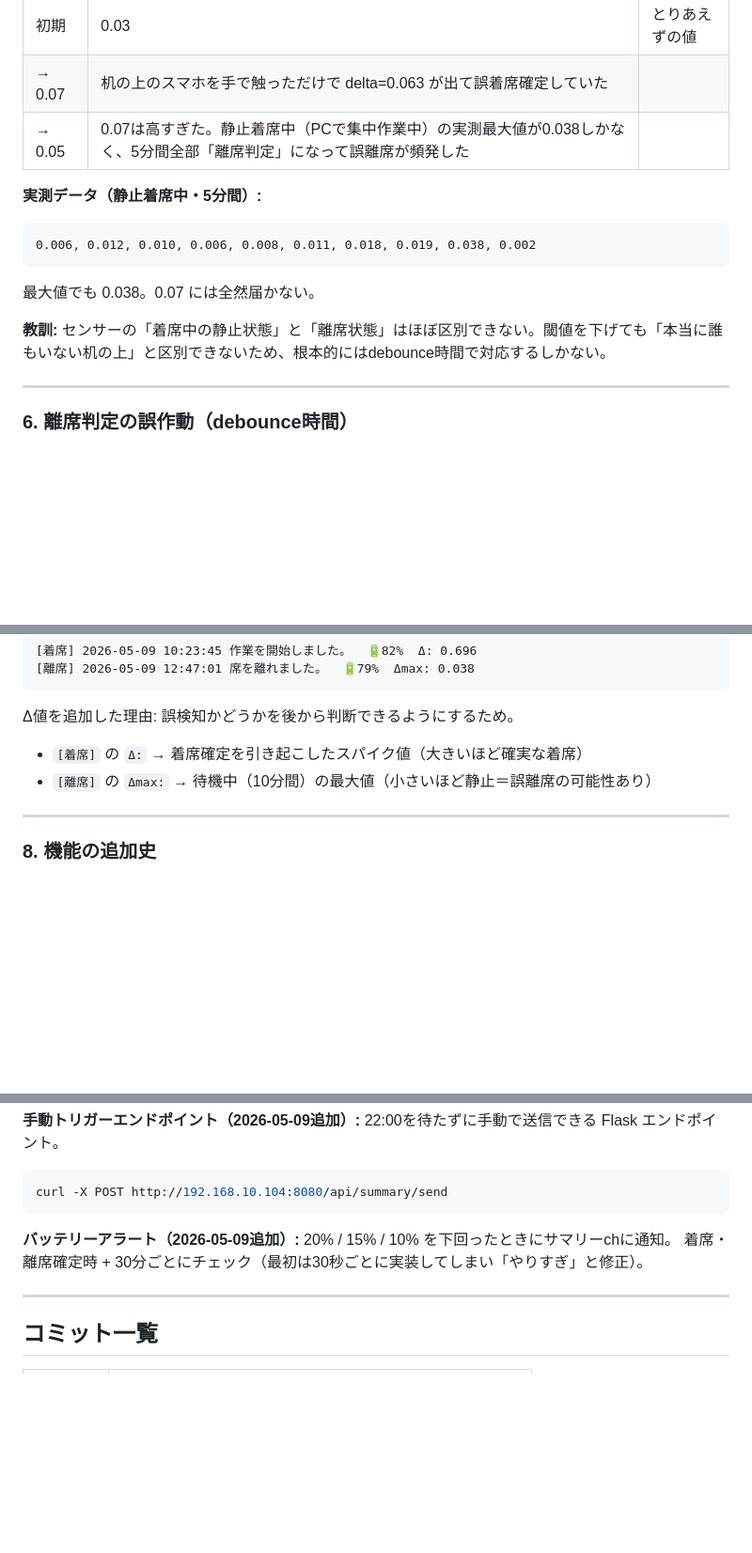
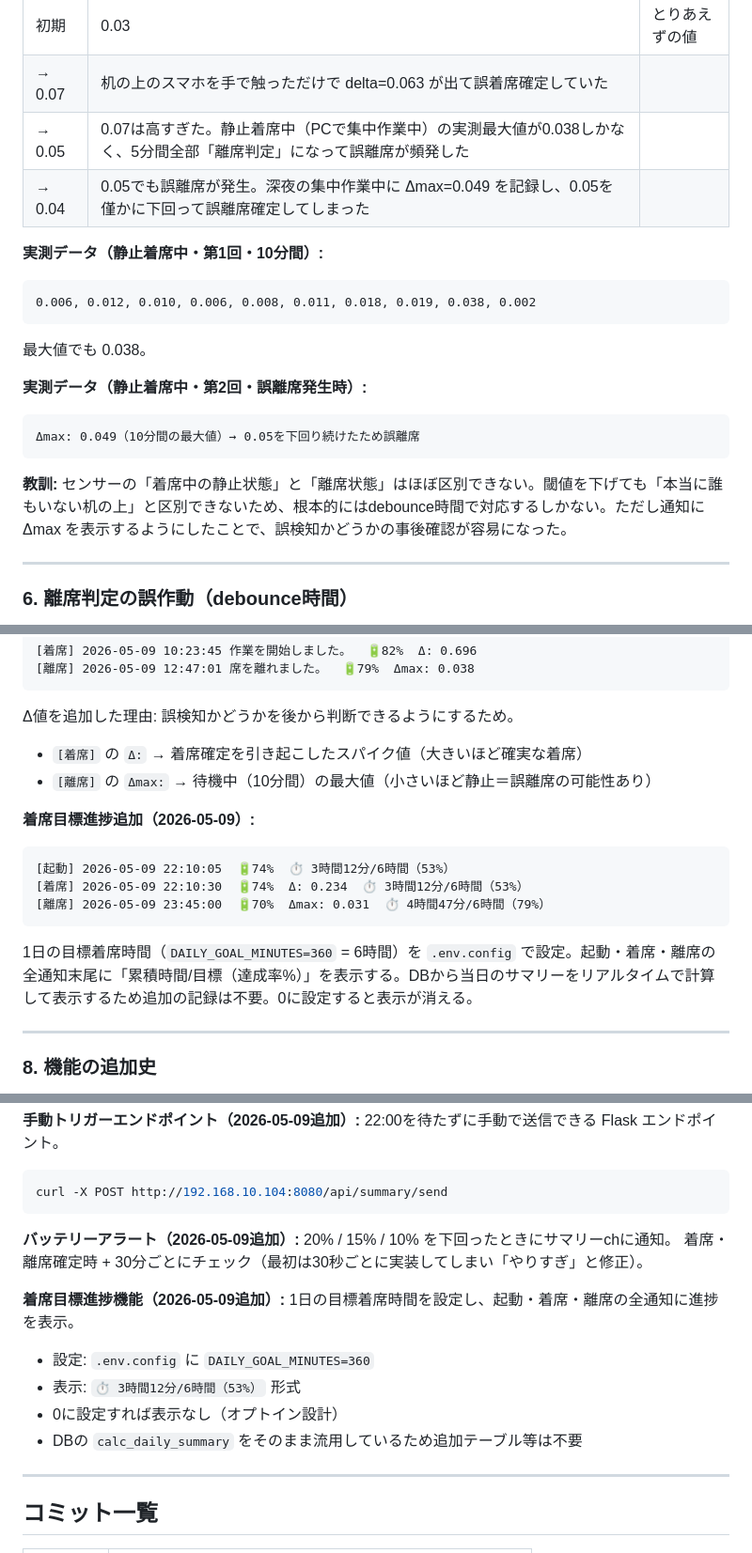
Before and after one commit to zabieru314/chair-logger, a Markdown page: ARTICLE_NOTES.md, 3 parts joined by grey strips. Shown at 94% size. Drawn GitHub-style; blank space fills up the shorter version.

Commit message:
docs: ARTICLE_NOTES・CLAUDE.md更新（閾値0.04・目標進捗機能の記録追加）
Co-Authored-By: Claude Sonnet 4.6 <noreply@anthropic.com>

````diff
--- a/ARTICLE_NOTES.md
+++ b/ARTICLE_NOTES.md
@@ -133,14 +133,20 @@ with open("/sys/class/power_supply/battery/capacity") as f:
 | 初期 | 0.03 | とりあえずの値 |
 | → 0.07 | 机の上のスマホを手で触っただけで delta=0.063 が出て誤着席確定していた |
 | → 0.05 | 0.07は高すぎた。静止着席中（PCで集中作業中）の実測最大値が0.038しかなく、5分間全部「離席判定」になって誤離席が頻発した |
+| → 0.04 | 0.05でも誤離席が発生。深夜の集中作業中に Δmax=0.049 を記録し、0.05を僅かに下回って誤離席確定してしまった |
 
-**実測データ（静止着席中・5分間）:**
+**実測データ（静止着席中・第1回・10分間）:**
 ```
 0.006, 0.012, 0.010, 0.006, 0.008, 0.011, 0.018, 0.019, 0.038, 0.002
 ```
-最大値でも 0.038。0.07 には全然届かない。
+最大値でも 0.038。
 
-**教訓:** センサーの「着席中の静止状態」と「離席状態」はほぼ区別できない。閾値を下げても「本当に誰もいない机の上」と区別できないため、根本的にはdebounce時間で対応するしかない。
+**実測データ（静止着席中・第2回・誤離席発生時）:**
+```
+Δmax: 0.049（10分間の最大値）→ 0.05を下回り続けたため誤離席
+```
+
+**教訓:** センサーの「着席中の静止状態」と「離席状態」はほぼ区別できない。閾値を下げても「本当に誰もいない机の上」と区別できないため、根本的にはdebounce時間で対応するしかない。ただし通知に Δmax を表示するようにしたことで、誤検知かどうかの事後確認が容易になった。
 
 ---
 
@@ -181,6 +187,15 @@ PCで集中作業中は体がほぼ静止するため、スマホの重力セン
 - `[着席]` の `Δ:` → 着席確定を引き起こしたスパイク値（大きいほど確実な着席）
 - `[離席]` の `Δmax:` → 待機中（10分間）の最大値（小さいほど静止＝誤離席の可能性あり）
 
+**着席目標進捗追加（2026-05-09）:**
+```
+[起動] 2026-05-09 22:10:05  🔋74%  ⏱ 3時間12分/6時間（53%）
+[着席] 2026-05-09 22:10:30  🔋74%  Δ: 0.234  ⏱ 3時間12分/6時間（53%）
+[離席] 2026-05-09 23:45:00  🔋70%  Δmax: 0.031  ⏱ 4時間47分/6時間（79%）
+```
+
+1日の目標着席時間（`DAILY_GOAL_MINUTES=360` = 6時間）を `.env.config` で設定。起動・着席・離席の全通知末尾に「累積時間/目標（達成率%）」を表示する。DBから当日のサマリーをリアルタイムで計算して表示するため追加の記録は不要。0に設定すると表示が消える。
+
 ---
 
 ### 8. 機能の追加史
@@ -205,6 +220,13 @@ curl -X POST http://192.168.10.104:8080/api/summary/send
 20% / 15% / 10% を下回ったときにサマリーchに通知。
 着席・離席確定時 + 30分ごとにチェック（最初は30秒ごとに実装してしまい「やりすぎ」と修正）。
 
+**着席目標進捗機能（2026-05-09追加）:**
+1日の目標着席時間を設定し、起動・着席・離席の全通知に進捗を表示。
+- 設定: `.env.config` に `DAILY_GOAL_MINUTES=360`
+- 表示: `⏱ 3時間12分/6時間（53%）` 形式
+- 0に設定すれば表示なし（オプトイン設計）
+- DBの `calc_daily_summary` をそのまま流用しているため追加テーブル等は不要
+
 ---
 
 ## コミット一覧
````
Also changed, not shown: other parts of ARTICLE_NOTES.md (+4 -1 lines), CLAUDE.md (+9 -4 lines).
